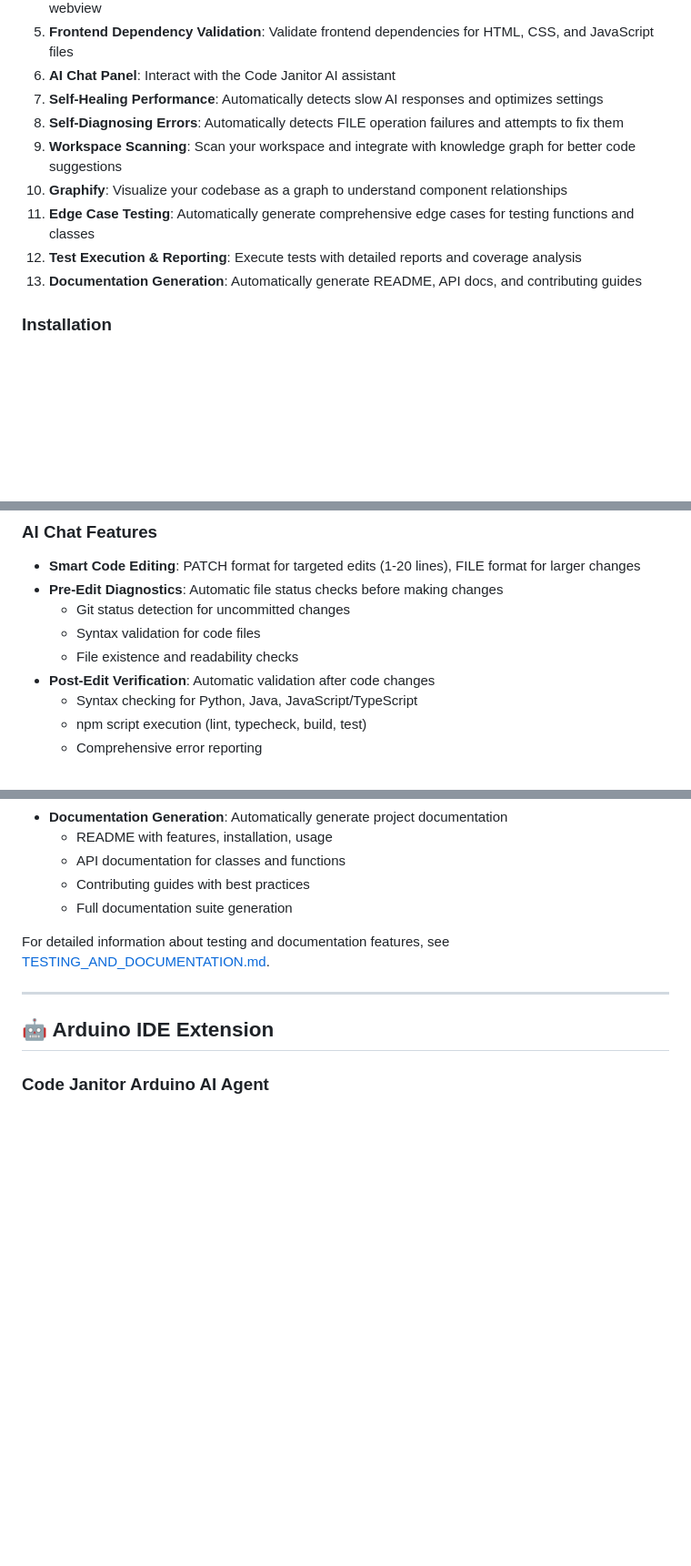
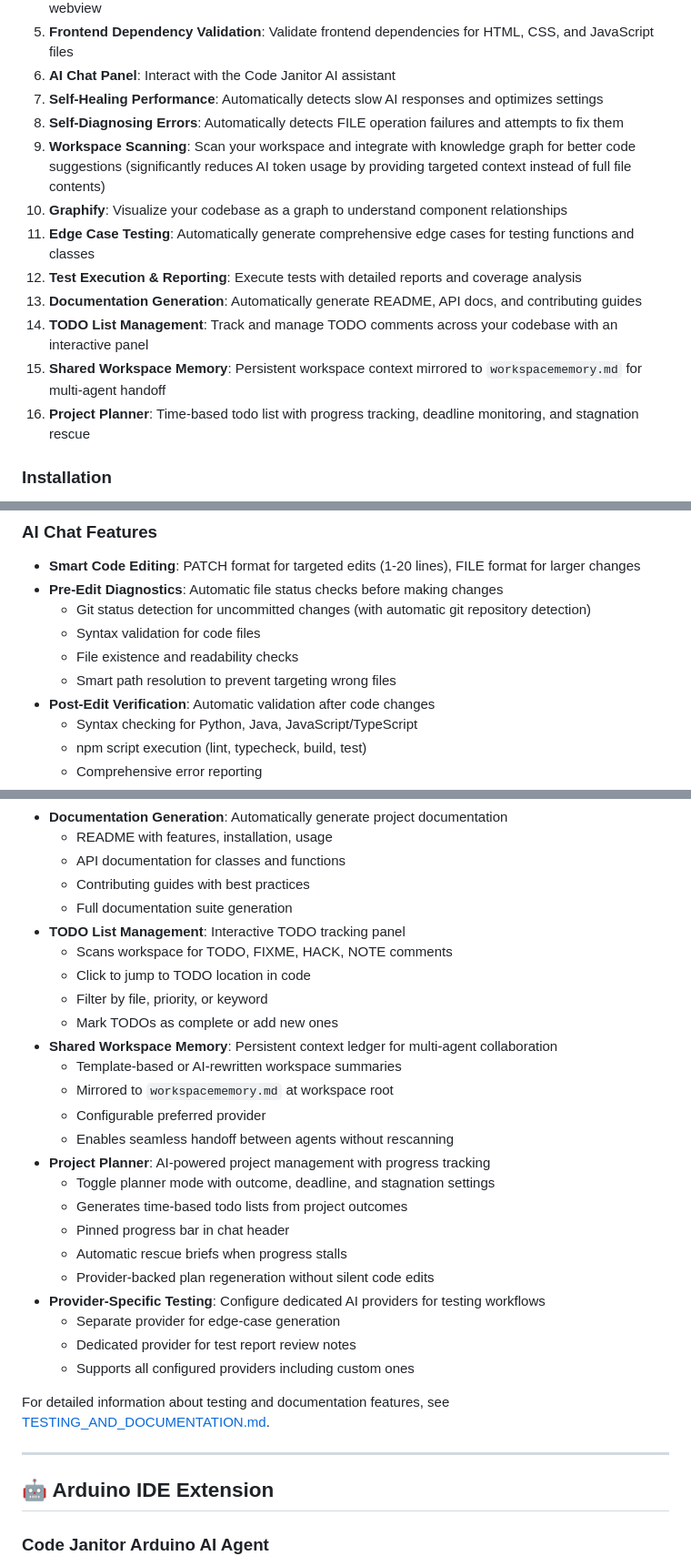
Before and after one commit to Debanshu2005/code-janitor, a Markdown page: README.md, 3 parts joined by grey strips. Shown at 91% size. Rendered like a GitHub page; blank space fills up the shorter version.

```diff
--- a/README.md
+++ b/README.md
@@ -56,11 +56,14 @@ Supported targets: one file or one directory. Supported extensions currently inc
 6. **AI Chat Panel**: Interact with the Code Janitor AI assistant
 7. **Self-Healing Performance**: Automatically detects slow AI responses and optimizes settings
 8. **Self-Diagnosing Errors**: Automatically detects FILE operation failures and attempts to fix them
-9. **Workspace Scanning**: Scan your workspace and integrate with knowledge graph for better code suggestions
+9. **Workspace Scanning**: Scan your workspace and integrate with knowledge graph for better code suggestions (significantly reduces AI token usage by providing targeted context instead of full file contents)
 10. **Graphify**: Visualize your codebase as a graph to understand component relationships
 11. **Edge Case Testing**: Automatically generate comprehensive edge cases for testing functions and classes
 12. **Test Execution & Reporting**: Execute tests with detailed reports and coverage analysis
 13. **Documentation Generation**: Automatically generate README, API docs, and contributing guides
+14. **TODO List Management**: Track and manage TODO comments across your codebase with an interactive panel
+15. **Shared Workspace Memory**: Persistent workspace context mirrored to `workspacememory.md` for multi-agent handoff
+16. **Project Planner**: Time-based todo list with progress tracking, deadline monitoring, and stagnation rescue
 
 ### Installation
 
@@ -103,9 +106,10 @@ Supported targets: one file or one directory. Supported extensions currently inc
 
 - **Smart Code Editing**: PATCH format for targeted edits (1-20 lines), FILE format for larger changes
 - **Pre-Edit Diagnostics**: Automatic file status checks before making changes
-  - Git status detection for uncommitted changes
+  - Git status detection for uncommitted changes (with automatic git repository detection)
   - Syntax validation for code files
   - File existence and readability checks
+  - Smart path resolution to prevent targeting wrong files
 - **Post-Edit Verification**: Automatic validation after code changes
   - Syntax checking for Python, Java, JavaScript/TypeScript
   - npm script execution (lint, typecheck, build, test)
@@ -147,6 +153,26 @@ Supported targets: one file or one directory. Supported extensions currently inc
   - API documentation for classes and functions
   - Contributing guides with best practices
   - Full documentation suite generation
+- **TODO List Management**: Interactive TODO tracking panel
+  - Scans workspace for TODO, FIXME, HACK, NOTE comments
+  - Click to jump to TODO location in code
+  - Filter by file, priority, or keyword
+  - Mark TODOs as complete or add new ones
+- **Shared Workspace Memory**: Persistent context ledger for multi-agent collaboration
+  - Template-based or AI-rewritten workspace summaries
+  - Mirrored to `workspacememory.md` at workspace root
+  - Configurable preferred provider
+  - Enables seamless handoff between agents without rescanning
+- **Project Planner**: AI-powered project management with progress tracking
+  - Toggle planner mode with outcome, deadline, and stagnation settings
+  - Generates time-based todo lists from project outcomes
+  - Pinned progress bar in chat header
+  - Automatic rescue briefs when progress stalls
+  - Provider-backed plan regeneration without silent code edits
+- **Provider-Specific Testing**: Configure dedicated AI providers for testing workflows
+  - Separate provider for edge-case generation
+  - Dedicated provider for test report review notes
+  - Supports all configured providers including custom ones
 
 For detailed information about testing and documentation features, see [TESTING_AND_DOCUMENTATION.md](TESTING_AND_DOCUMENTATION.md).
 
```
Also changed, not shown: other parts of README.md (+2 -0 lines).
